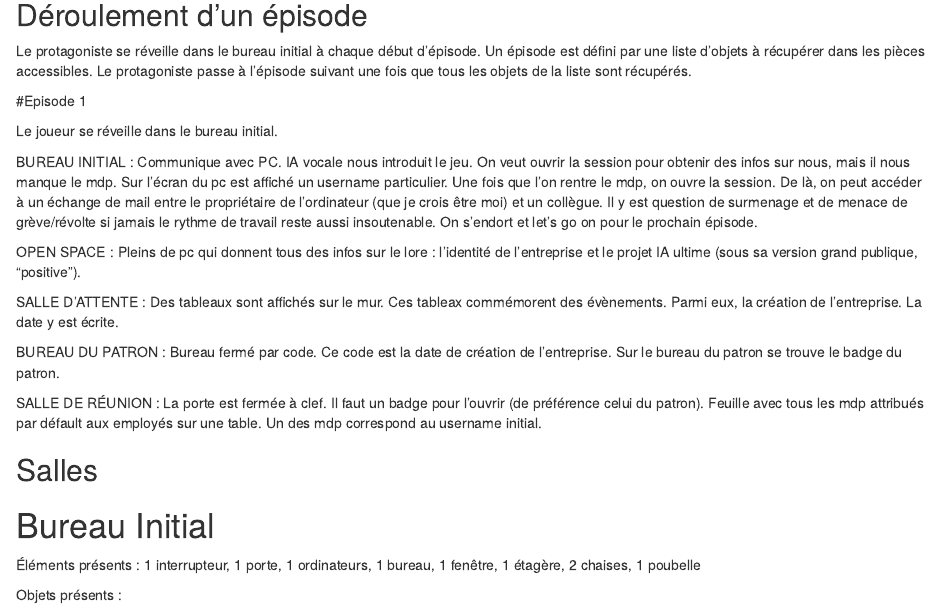
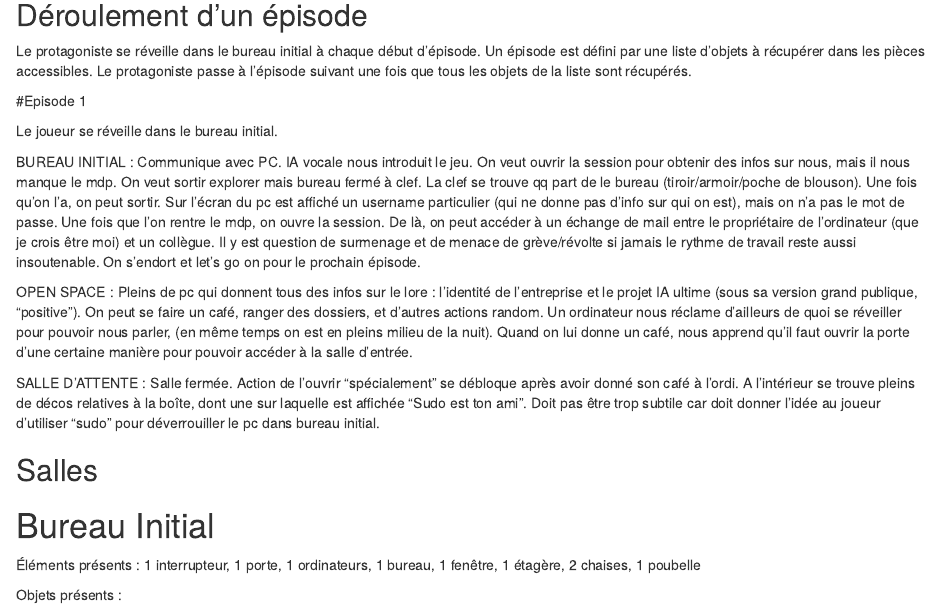
Before and after one commit to Tomiki3/ALLAUTO, an R Markdown document (documentation.rmd): the page in a window 1100 px wide, from 1240 px down. Rendered offline with R 4.5, knitr and Pandoc, with nearby package versions.

Commit message:
Episode 1 nouvelle version + commandes dialogue

```diff
--- a/documentation.rmd
+++ b/documentation.rmd
@@ -71,22 +71,22 @@ Le protagoniste passe à l'épisode suivant une fois que tous les objets de la l
 Le joueur se réveille dans le bureau initial.
 
 BUREAU INITIAL : Communique avec PC. IA vocale nous introduit le jeu. On veut ouvrir la session pour obtenir des infos sur nous, mais il nous manque le mdp.
-Sur l'écran du pc est affiché un username particulier.
+On veut sortir explorer mais bureau fermé à clef.
+La clef se trouve qq part de le bureau (tiroir/armoir/poche de blouson).
+Une fois qu'on l'a, on peut sortir.
+Sur l'écran du pc est affiché un username particulier (qui ne donne pas d'info sur qui on est), mais on n'a pas le mot de passe.
 Une fois que l'on rentre le mdp, on ouvre la session. De là, on peut accéder à un échange de mail entre le propriétaire de l'ordinateur (que je crois être moi) et un collègue.
 Il y est question de surmenage et de menace de grève/révolte si jamais le rythme de travail reste aussi insoutenable.
 On s'endort et let's go on pour le prochain épisode.
 
 OPEN SPACE : Pleins de pc qui donnent tous des infos sur le lore : l'identité de l'entreprise et le projet IA ultime (sous sa version grand publique, "positive").
+On peut se faire un café, ranger des dossiers, et d'autres actions random.
+Un ordinateur nous réclame d'ailleurs de quoi se réveiller pour pouvoir nous parler, (en même temps on est en pleins milieu de la nuit).
+Quand on lui donne un café, nous apprend qu'il faut ouvrir la porte d'une certaine manière pour pouvoir accéder à la salle d'entrée.
 
-SALLE D'ATTENTE : Des tableaux sont affichés sur le mur. Ces tableax commémorent des évènements. Parmi eux, la création de l'entreprise.
-La date y est écrite.
-
-BUREAU DU PATRON : Bureau fermé par code. Ce code est la date de création de l'entreprise.
-Sur le bureau du patron se trouve le badge du patron.
-
-SALLE DE RÉUNION :
-La porte est fermée à clef. Il faut un badge pour l'ouvrir (de préférence celui du patron).
-Feuille avec tous les mdp attribués par défault aux employés sur une table. Un des mdp correspond au username initial.
+SALLE D'ATTENTE : Salle fermée. Action de l'ouvrir "spécialement" se débloque après avoir donné son café à l'ordi.
+A l'intérieur se trouve pleins de décos relatives à la boîte, dont une sur laquelle est affichée "Sudo est ton ami".
+Doit pas être trop subtile car doit donner l'idée au joueur d'utiliser "sudo" pour déverrouiller le pc dans bureau initial.
 
 ## Salles
 
--- a/instructions.txt
+++ b/instructions.txt
@@ -12,4 +12,12 @@ inventaire => inventory : décrit l'inventaire sous forme de liste d'objet
 
 utiliser [nom objet] sur [nom meuble] => use [object name] on [piece of fourniture name] : utilise l'objet désigné sur le meuble désigné si possible. si impossible message d'erreur.
 
+utiliser ordinateur[n° ordi] : Le joueur se place en face de l'ordinateur et l'allume. [nom IA vocale] initie la discussion. Une liste de n réponses est proposée au joueur.
+
+Dans discussion avec IA vocale :
+
+répondre [n° réponse]" : Le joueur rentre la réponse numéro [n° réponse] dans l'ordinateur. [nom IA vocale] lui répond en conséquence, en lui proposant générallement une nouvelle liste de m réponses.
+
+quitter : Interrompt la discussion entre le joueur et [nom IA vocale]. Peut être utilisée à tout moment. Le joueur se retrouve alors dans le même état que lorsqu'il rentre dans une pièce.
+
 à compléter ...
```
